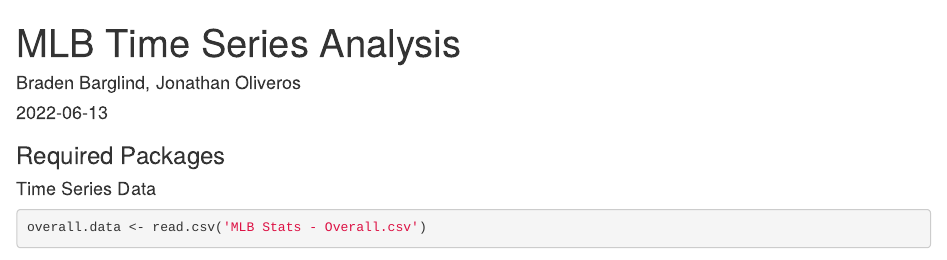
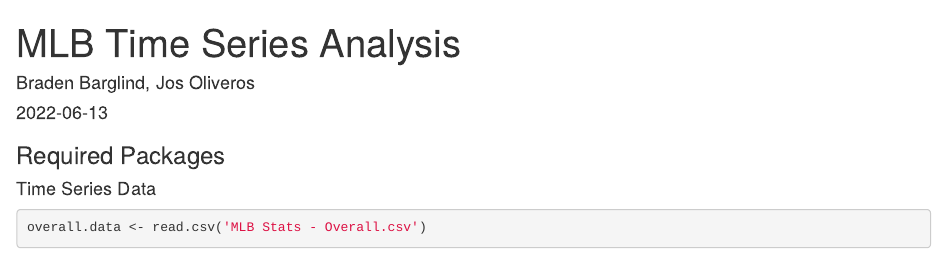
Before and after one commit to JonathanOliveros/MLB_time_series, an R Markdown document (MLB Time Series Analysis.Rmd): the page in a window 1100 px wide, from its top. Rendered offline with R 4.5, knitr and Pandoc, with nearby package versions; some code elsewhere in the file could not run offline.

Commit message:
Name change

```diff
--- a/MLB Time Series Analysis.Rmd
+++ b/MLB Time Series Analysis.Rmd
@@ -1,6 +1,6 @@
 ---
 title: "MLB Time Series Analysis"
-author: "Braden Barglind, Jonathan Oliveros"
+author: "Braden Barglind, Jos Oliveros"
 date: '2022-06-13'
 output:
   html_document: default
```
